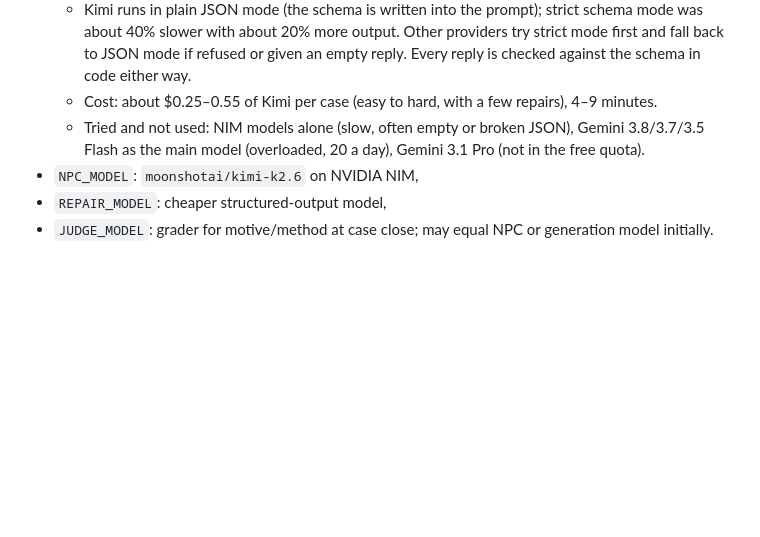
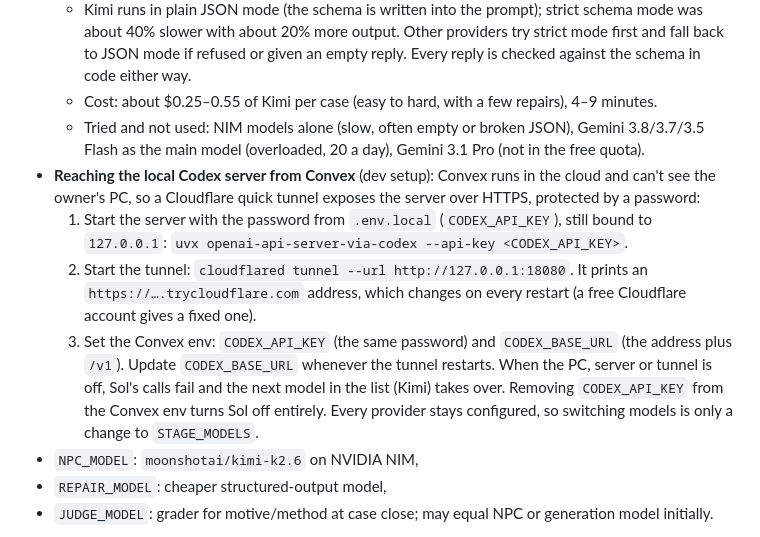
Before and after one commit to DineshBaghelDev/Redacted, a Markdown page: docs/GENERATION.md, the part around the change. Drawn GitHub-style; blank space fills up the shorter version.

Commit message:
docs: reaching the local Codex server from Convex through a Cloudflare tunnel
Co-Authored-By: Claude Opus 5.5 <noreply@anthropic.com>

```diff
--- a/docs/GENERATION.md
+++ b/docs/GENERATION.md
@@ -309,6 +309,11 @@ Testing:
   - Kimi runs in plain JSON mode (the schema is written into the prompt); strict schema mode was about 40% slower with about 20% more output. Other providers try strict mode first and fall back to JSON mode if refused or given an empty reply. Every reply is checked against the schema in code either way.
   - Cost: about $0.25–0.55 of Kimi per case (easy to hard, with a few repairs), 4–9 minutes.
   - Tried and not used: NIM models alone (slow, often empty or broken JSON), Gemini 3.8/3.7/3.5 Flash as the main model (overloaded, 20 a day), Gemini 3.1 Pro (not in the free quota).
+- **Reaching the local Codex server from Convex** (dev setup): Convex runs in the cloud and can't see the owner's PC, so a Cloudflare quick tunnel exposes the server over HTTPS, protected by a password:
+  1. Start the server with the password from `.env.local` (`CODEX_API_KEY`), still bound to `127.0.0.1`: `uvx openai-api-server-via-codex --api-key <CODEX_API_KEY>`.
+  2. Start the tunnel: `cloudflared tunnel --url http://127.0.0.1:18080`. It prints an `https://….trycloudflare.com` address, which changes on every restart (a free Cloudflare account gives a fixed one).
+  3. Set the Convex env: `CODEX_API_KEY` (the same password) and `CODEX_BASE_URL` (the address plus `/v1`). Update `CODEX_BASE_URL` whenever the tunnel restarts.
+  When the PC, server or tunnel is off, Sol's calls fail and the next model in the list (Kimi) takes over. Removing `CODEX_API_KEY` from the Convex env turns Sol off entirely. Every provider stays configured, so switching models is only a change to `STAGE_MODELS`.
 - `NPC_MODEL`: `moonshotai/kimi-k2.6` on NVIDIA NIM,
 - `REPAIR_MODEL`: cheaper structured-output model,
 - `JUDGE_MODEL`: grader for motive/method at case close; may equal NPC or generation model initially.
```
